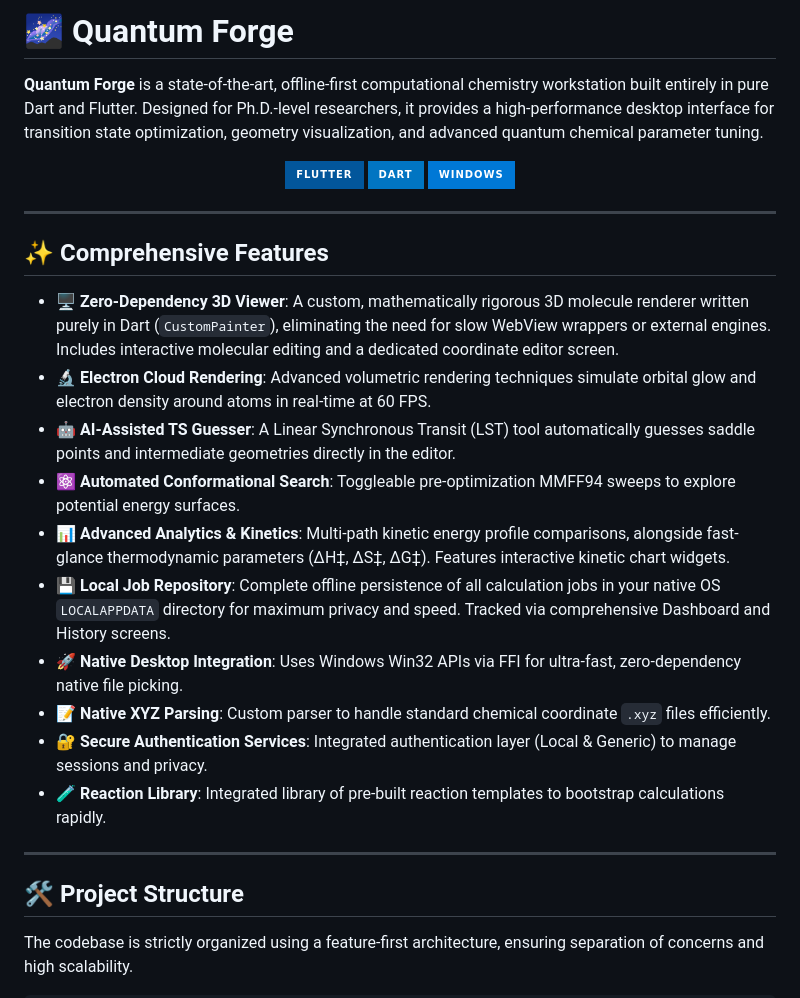
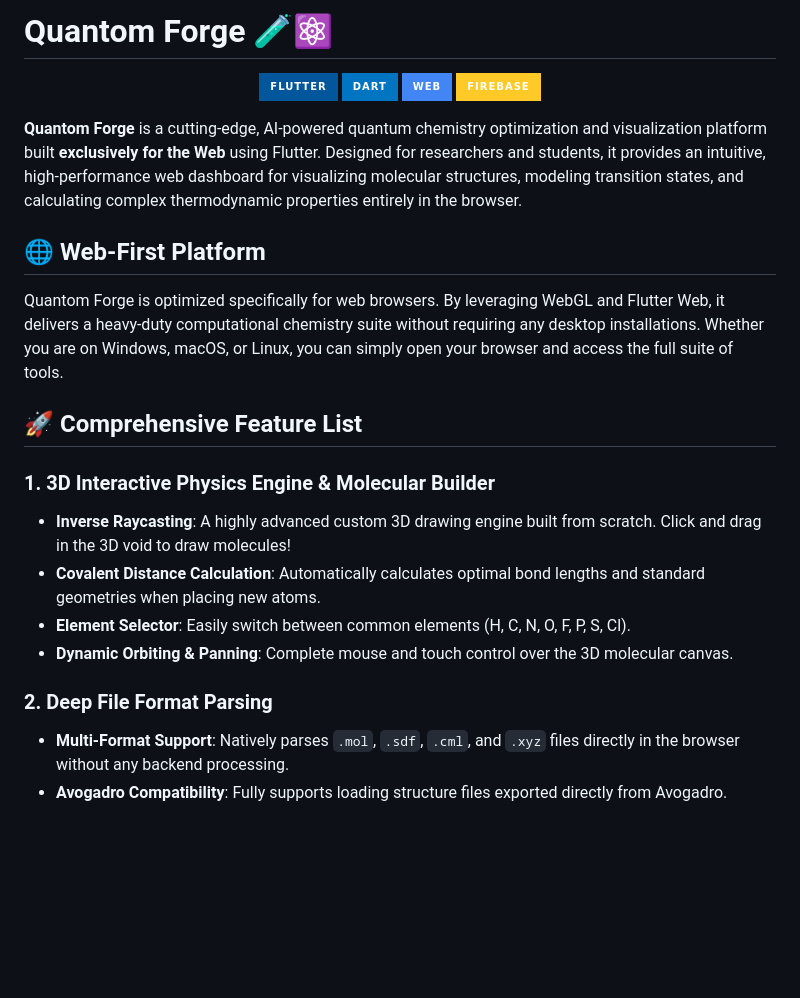
Before and after one commit to aliasghar08/Quantom-Forge, a Markdown page: README.md, the part around one of its changes. GitHub-like rendering; badges without logos; blank space fills up the shorter version.

Commit message:
Update root README to match web app, update badges and features

```diff
--- a/README.md
+++ b/README.md
@@ -1,31 +1,27 @@
-# 🌌 Quantum Forge
-
-**Quantum Forge** is a state-of-the-art, offline-first computational chemistry workstation built entirely in pure Dart and Flutter. Designed for Ph.D.-level researchers, it provides a high-performance desktop interface for transition state optimization, geometry visualization, and advanced quantum chemical parameter tuning.
+# Quantom Forge 🧪⚛️
 
 <p align="center">
   <img src="https://img.shields.io/badge/Flutter-02569B?style=for-the-badge&logo=flutter&logoColor=white" alt="Flutter" />
   <img src="https://img.shields.io/badge/Dart-0175C2?style=for-the-badge&logo=dart&logoColor=white" alt="Dart" />
-  <img src="https://img.shields.io/badge/Windows-0078D6?style=for-the-badge&logo=windows&logoColor=white" alt="Windows" />
+  <img src="https://img.shields.io/badge/Web-4285F4?style=for-the-badge&logo=googlechrome&logoColor=white" alt="Web" />
+  <img src="https://img.shields.io/badge/Firebase-FFCA28?style=for-the-badge&logo=firebase&logoColor=black" alt="Firebase" />
 </p>
 
----
+**Quantom Forge** is a cutting-edge, AI-powered quantum chemistry optimization and visualization platform built **exclusively for the Web** using Flutter. Designed for researchers and students, it provides an intuitive, high-performance web dashboard for visualizing molecular structures, modeling transition states, and calculating complex thermodynamic properties entirely in the browser.
 
-## ✨ Comprehensive Features
+## 🌐 Web-First Platform
 
-- **🖥️ Zero-Dependency 3D Viewer**: A custom, mathematically rigorous 3D molecule renderer written purely in Dart (`CustomPainter`), eliminating the need for slow WebView wrappers or external engines. Includes interactive molecular editing and a dedicated coordinate editor screen.
-- **🔬 Electron Cloud Rendering**: Advanced volumetric rendering techniques simulate orbital glow and electron density around atoms in real-time at 60 FPS.
-- **🤖 AI-Assisted TS Guesser**: A Linear Synchronous Transit (LST) tool automatically guesses saddle points and intermediate geometries directly in the editor.
-- **⚛️ Automated Conformational Search**: Toggleable pre-optimization MMFF94 sweeps to explore potential energy surfaces.
-- **📊 Advanced Analytics & Kinetics**: Multi-path kinetic energy profile comparisons, alongside fast-glance thermodynamic parameters (ΔH‡, ΔS‡, ΔG‡). Features interactive kinetic chart widgets.
-- **💾 Local Job Repository**: Complete offline persistence of all calculation jobs in your native OS `LOCALAPPDATA` directory for maximum privacy and speed. Tracked via comprehensive Dashboard and History screens.
-- **🚀 Native Desktop Integration**: Uses Windows Win32 APIs via FFI for ultra-fast, zero-dependency native file picking.
-- **📝 Native XYZ Parsing**: Custom parser to handle standard chemical coordinate `.xyz` files efficiently.
-- **🔐 Secure Authentication Services**: Integrated authentication layer (Local & Generic) to manage sessions and privacy.
-- **🧪 Reaction Library**: Integrated library of pre-built reaction templates to bootstrap calculations rapidly.
+Quantom Forge is optimized specifically for web browsers. By leveraging WebGL and Flutter Web, it delivers a heavy-duty computational chemistry suite without requiring any desktop installations. Whether you are on Windows, macOS, or Linux, you can simply open your browser and access the full suite of tools.
 
----
+## 🚀 Comprehensive Feature List
 
-## 🛠️ Project Structure
+### 1. 3D Interactive Physics Engine & Molecular Builder
+*   **Inverse Raycasting**: A highly advanced custom 3D drawing engine built from scratch. Click and drag in the 3D void to draw molecules!
+*   **Covalent Distance Calculation**: Automatically calculates optimal bond lengths and standard geometries when placing new atoms.
+*   **Element Selector**: Easily switch between common elements (H, C, N, O, F, P, S, Cl).
+*   **Dynamic Orbiting & Panning**: Complete mouse and touch control over the 3D molecular canvas.
 
-The codebase is strictly organized using a feature-first architecture, ensuring separation of concerns and high scalability.
+### 2. Deep File Format Parsing
+*   **Multi-Format Support**: Natively parses `.mol`, `.sdf`, `.cml`, and `.xyz` files directly in the browser without any backend processing.
+*   **Avogadro Compatibility**: Fully supports loading structure files exported directly from Avogadro.
 
```
Also changed, not shown: other parts of README.md (+60 -60 lines).
